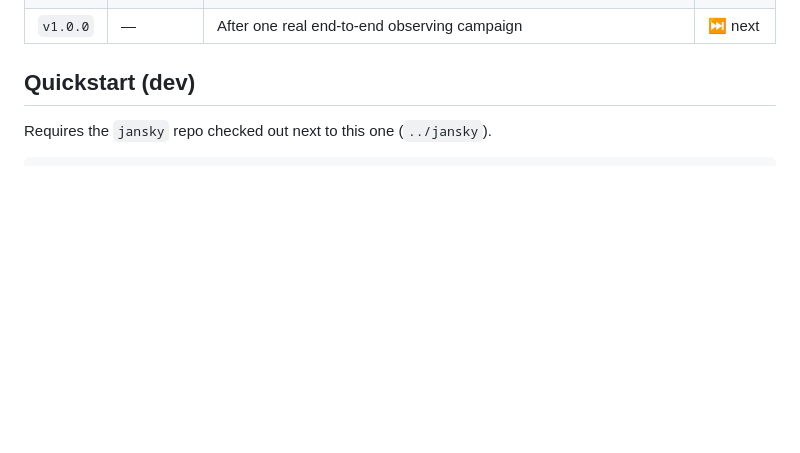
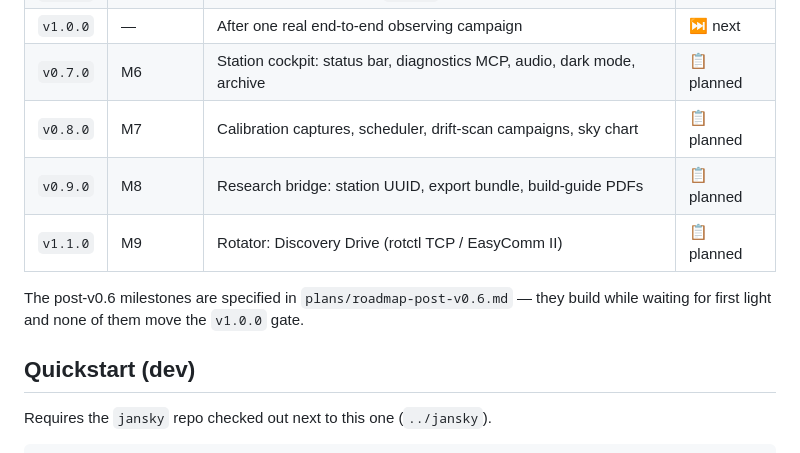
Before and after one commit to joebarbere/jansky-observe, a Markdown page: README.md, the part around the change. Drawn GitHub-style; blank space fills up the shorter version.

Commit message:
README: add planned M6-M9 rows to the milestone table
Co-Authored-By: Claude Fable 5 <noreply@anthropic.com>
Claude-Session: https://claude.ai/code/session_01Dc3CvawdsZfqx5HdvQVw4k

```diff
--- a/README.md
+++ b/README.md
@@ -45,6 +45,13 @@ after.
 | `v0.5.0` | M4 | Reports & photos: PDF export, Virgo/ezRA exporters | ✅ done |
 | `v0.6.0` | M5 | Feature-complete — the `v1.0.0` release candidate | ✅ done |
 | `v1.0.0` | — | After one real end-to-end observing campaign | ⏭ next |
+| `v0.7.0` | M6 | Station cockpit: status bar, diagnostics MCP, audio, dark mode, archive | 📋 planned |
+| `v0.8.0` | M7 | Calibration captures, scheduler, drift-scan campaigns, sky chart | 📋 planned |
+| `v0.9.0` | M8 | Research bridge: station UUID, export bundle, build-guide PDFs | 📋 planned |
+| `v1.1.0` | M9 | Rotator: Discovery Drive (rotctl TCP / EasyComm II) | 📋 planned |
+
+The post-v0.6 milestones are specified in `plans/roadmap-post-v0.6.md` — they build while
+waiting for first light and none of them move the `v1.0.0` gate.
 
 ## Quickstart (dev)
 
```
